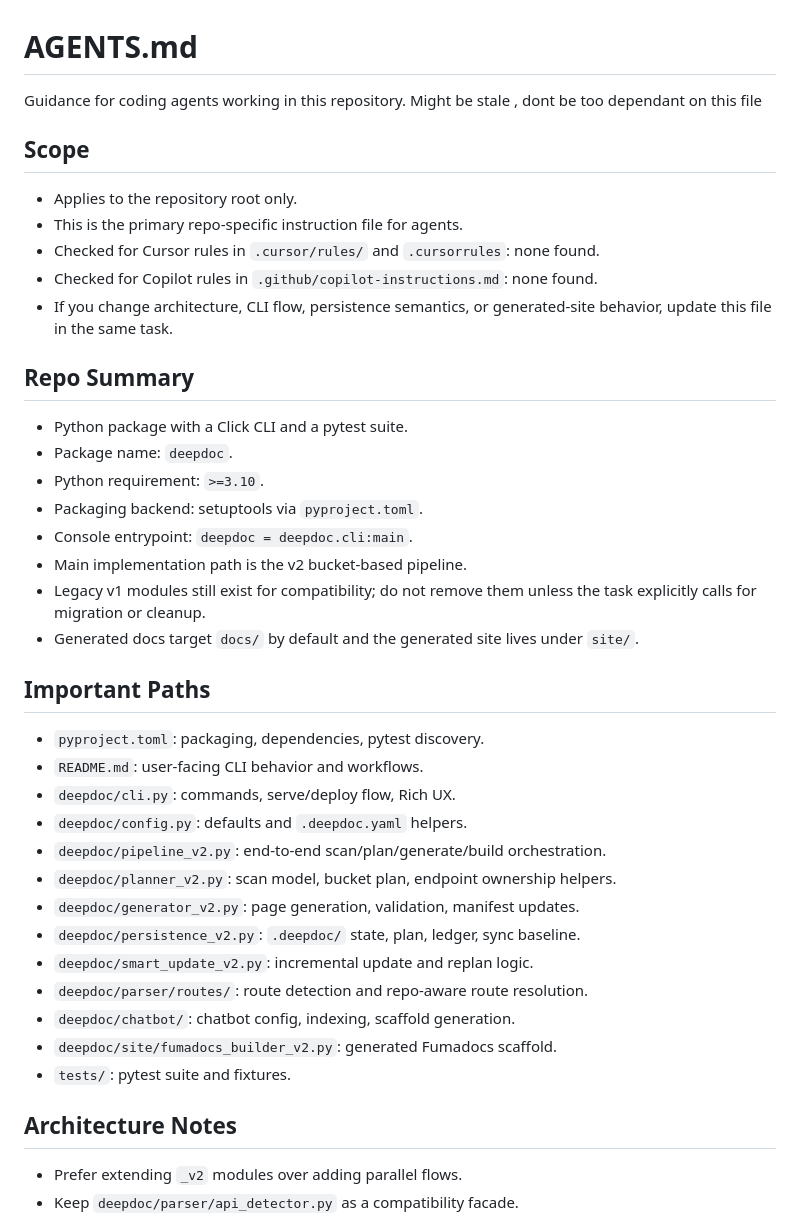
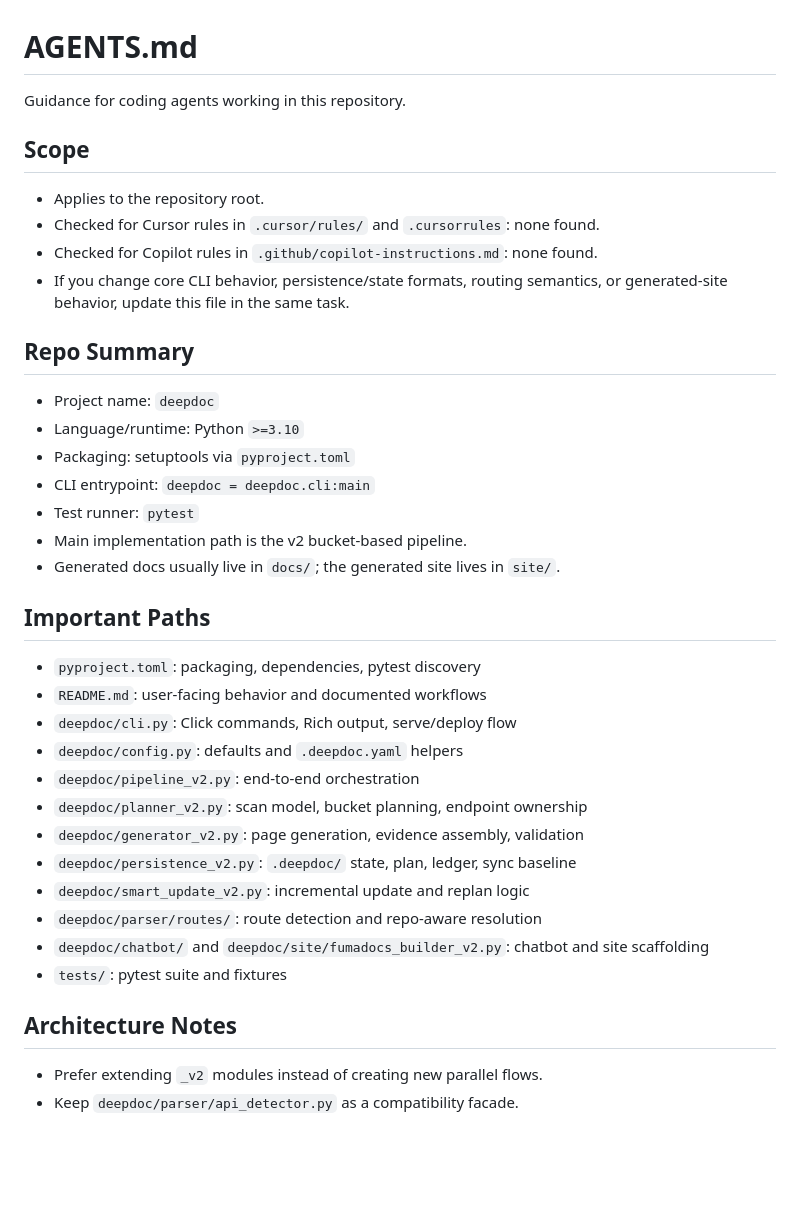
Before and after one commit to Pranav322/deepdoc, a Markdown page: AGENTS.md, the part around one of its changes. Drawn GitHub-style; blank space fills up the shorter version.

```diff
--- a/AGENTS.md
+++ b/AGENTS.md
@@ -1,38 +1,35 @@
 # AGENTS.md
-Guidance for coding agents working in this repository. Might be stale , dont be too dependant on this file
+Guidance for coding agents working in this repository.
 
 ## Scope
-- Applies to the repository root only.
-- This is the primary repo-specific instruction file for agents.
+- Applies to the repository root.
 - Checked for Cursor rules in `.cursor/rules/` and `.cursorrules`: none found.
 - Checked for Copilot rules in `.github/copilot-instructions.md`: none found.
-- If you change architecture, CLI flow, persistence semantics, or generated-site behavior, update this file in the same task.
+- If you change core CLI behavior, persistence/state formats, routing semantics, or generated-site behavior, update this file in the same task.
 
 ## Repo Summary
-- Python package with a Click CLI and a pytest suite.
-- Package name: `deepdoc`.
-- Python requirement: `>=3.10`.
-- Packaging backend: setuptools via `pyproject.toml`.
-- Console entrypoint: `deepdoc = deepdoc.cli:main`.
+- Project name: `deepdoc`
+- Language/runtime: Python `>=3.10`
+- Packaging: setuptools via `pyproject.toml`
+- CLI entrypoint: `deepdoc = deepdoc.cli:main`
+- Test runner: `pytest`
 - Main implementation path is the v2 bucket-based pipeline.
-- Legacy v1 modules still exist for compatibility; do not remove them unless the task explicitly calls for migration or cleanup.
-- Generated docs target `docs/` by default and the generated site lives under `site/`.
+- Generated docs usually live in `docs/`; the generated site lives in `site/`.
 
 ## Important Paths
-- `pyproject.toml`: packaging, dependencies, pytest discovery.
-- `README.md`: user-facing CLI behavior and workflows.
-- `deepdoc/cli.py`: commands, serve/deploy flow, Rich UX.
-- `deepdoc/config.py`: defaults and `.deepdoc.yaml` helpers.
-- `deepdoc/pipeline_v2.py`: end-to-end scan/plan/generate/build orchestration.
-- `deepdoc/planner_v2.py`: scan model, bucket plan, endpoint ownership helpers.
-- `deepdoc/generator_v2.py`: page generation, validation, manifest updates.
-- `deepdoc/persistence_v2.py`: `.deepdoc/` state, plan, ledger, sync baseline.
-- `deepdoc/smart_update_v2.py`: incremental update and replan logic.
-- `deepdoc/parser/routes/`: route detection and repo-aware route resolution.
-- `deepdoc/chatbot/`: chatbot config, indexing, scaffold generation.
-- `deepdoc/site/fumadocs_builder_v2.py`: generated Fumadocs scaffold.
-- `tests/`: pytest suite and fixtures.
+- `pyproject.toml`: packaging, dependencies, pytest discovery
+- `README.md`: user-facing behavior and documented workflows
+- `deepdoc/cli.py`: Click commands, Rich output, serve/deploy flow
+- `deepdoc/config.py`: defaults and `.deepdoc.yaml` helpers
+- `deepdoc/pipeline_v2.py`: end-to-end orchestration
+- `deepdoc/planner_v2.py`: scan model, bucket planning, endpoint ownership
+- `deepdoc/generator_v2.py`: page generation, evidence assembly, validation
+- `deepdoc/persistence_v2.py`: `.deepdoc/` state, plan, ledger, sync baseline
+- `deepdoc/smart_update_v2.py`: incremental update and replan logic
+- `deepdoc/parser/routes/`: route detection and repo-aware resolution
+- `deepdoc/chatbot/` and `deepdoc/site/fumadocs_builder_v2.py`: chatbot and site scaffolding
+- `tests/`: pytest suite and fixtures
 
 ## Architecture Notes
-- Prefer extending `_v2` modules over adding parallel flows.
+- Prefer extending `_v2` modules instead of creating new parallel flows.
 - Keep `deepdoc/parser/api_detector.py` as a compatibility facade.
```
Also changed, not shown: other parts of AGENTS.md (+25 -42 lines).
